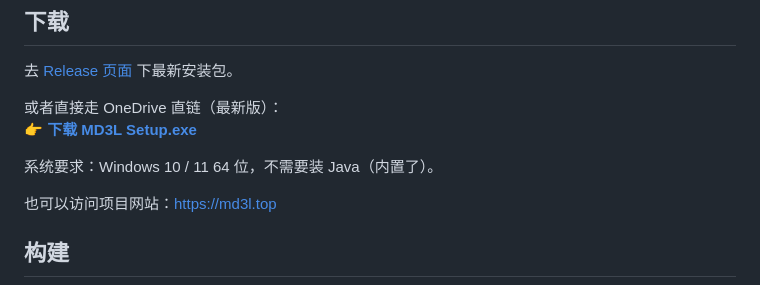
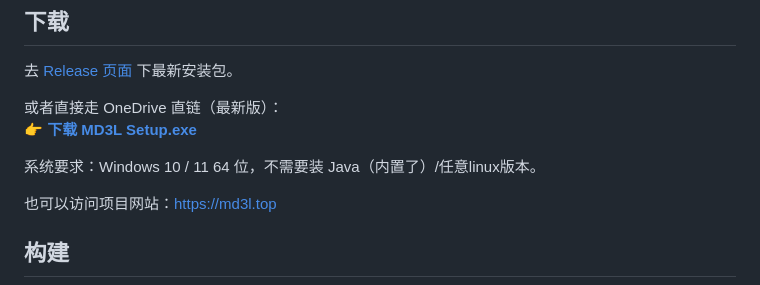
Before and after one commit to zhou1844/MD3L, a Markdown page: README.md, the part around the change. Rendered like a GitHub page.

```diff
--- a/README.md
+++ b/README.md
@@ -35,7 +35,7 @@
 或者直接走 OneDrive 直链（最新版）：
 👉 **[下载 MD3L Setup.exe](https://dlink.host/1drv/aHR0cHM6Ly8xZHJ2Lm1zL3UvYy80NmEyZjAxZDI1NjA4YjI5L0lRQXhjLWpkb2tnSVNJbjZ3UHpHQUptNUFhZEtnSW5iR2lLQjFFTDRsSlVJZXhRP2U9cjZ6M0Vi.exe)**
 
-系统要求：Windows 10 / 11 64 位，不需要装 Java（内置了）。
+系统要求：Windows 10 / 11 64 位，不需要装 Java（内置了）/任意linux版本。
 
 也可以访问项目网站：https://md3l.top
 
```
